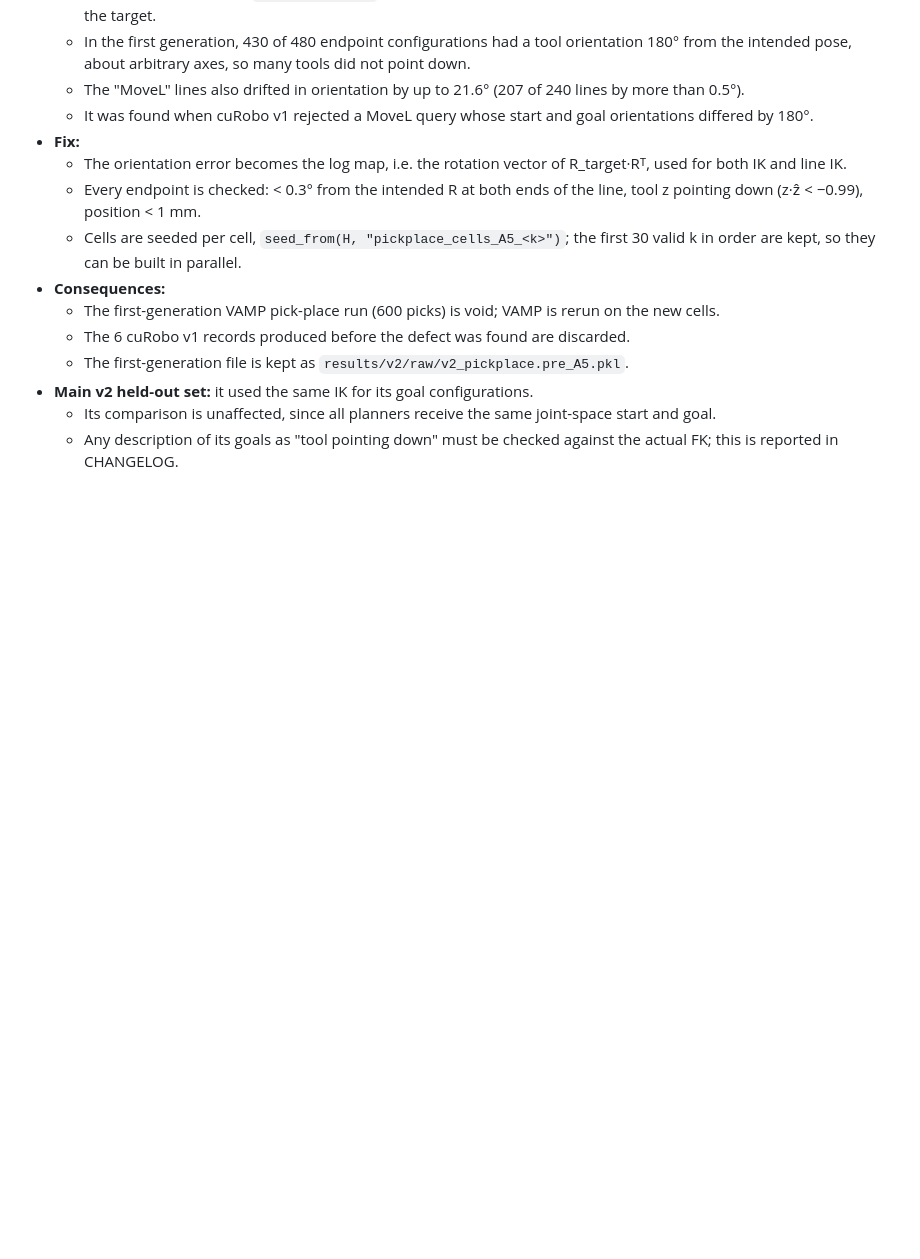
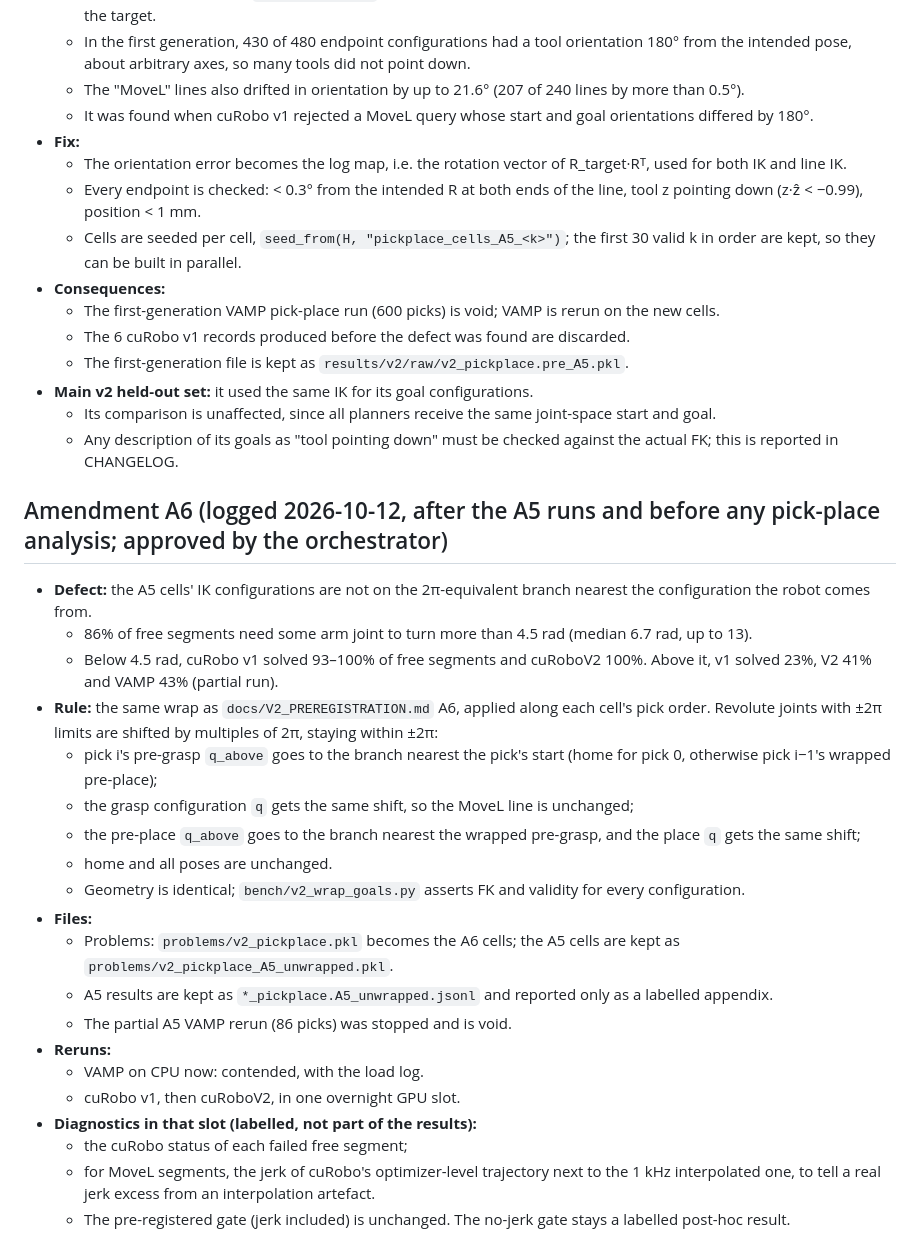
Before and after one commit to luaiabuelsamen/vamp-bench, a Markdown page: docs/V2_PICKPLACE_PREREGISTRATION.md, the part around the change. GitHub-like rendering; blank space fills up the shorter version.

```diff
--- a/docs/V2_PICKPLACE_PREREGISTRATION.md
+++ b/docs/V2_PICKPLACE_PREREGISTRATION.md
@@ -88,3 +88,25 @@ Home is a fixed configuration per cell.
 - **Main v2 held-out set:** it used the same IK for its goal configurations.
   - Its comparison is unaffected, since all planners receive the same joint-space start and goal.
   - Any description of its goals as "tool pointing down" must be checked against the actual FK; this is reported in CHANGELOG.
+
+## Amendment A6 (logged 2026-10-12, after the A5 runs and before any pick-place analysis; approved by the orchestrator)
+- **Defect:** the A5 cells' IK configurations are not on the 2π-equivalent branch nearest the configuration the robot comes from.
+  - 86% of free segments need some arm joint to turn more than 4.5 rad (median 6.7 rad, up to 13).
+  - Below 4.5 rad, cuRobo v1 solved 93–100% of free segments and cuRoboV2 100%. Above it, v1 solved 23%, V2 41% and VAMP 43% (partial run).
+- **Rule:** the same wrap as `docs/V2_PREREGISTRATION.md` A6, applied along each cell's pick order. Revolute joints with ±2π limits are shifted by multiples of 2π, staying within ±2π:
+  - pick i's pre-grasp `q_above` goes to the branch nearest the pick's start (home for pick 0, otherwise pick i−1's wrapped pre-place);
+  - the grasp configuration `q` gets the same shift, so the MoveL line is unchanged;
+  - the pre-place `q_above` goes to the branch nearest the wrapped pre-grasp, and the place `q` gets the same shift;
+  - home and all poses are unchanged.
+  - Geometry is identical; `bench/v2_wrap_goals.py` asserts FK and validity for every configuration.
+- **Files:**
+  - Problems: `problems/v2_pickplace.pkl` becomes the A6 cells; the A5 cells are kept as `problems/v2_pickplace_A5_unwrapped.pkl`.
+  - A5 results are kept as `*_pickplace.A5_unwrapped.jsonl` and reported only as a labelled appendix.
+  - The partial A5 VAMP rerun (86 picks) was stopped and is void.
+- **Reruns:**
+  - VAMP on CPU now: contended, with the load log.
+  - cuRobo v1, then cuRoboV2, in one overnight GPU slot.
+- **Diagnostics in that slot (labelled, not part of the results):**
+  - the cuRobo status of each failed free segment;
+  - for MoveL segments, the jerk of cuRobo's optimizer-level trajectory next to the 1 kHz interpolated one, to tell a real jerk excess from an interpolation artefact.
+  - The pre-registered gate (jerk included) is unchanged. The no-jerk gate stays a labelled post-hoc result.
```
Also changed, not shown: docs/V2_PREREGISTRATION.md (+19 -0 lines).
